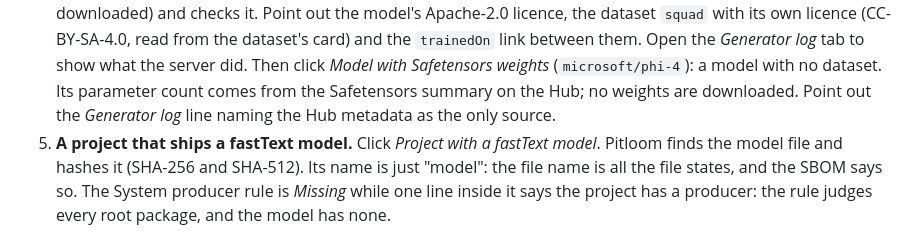
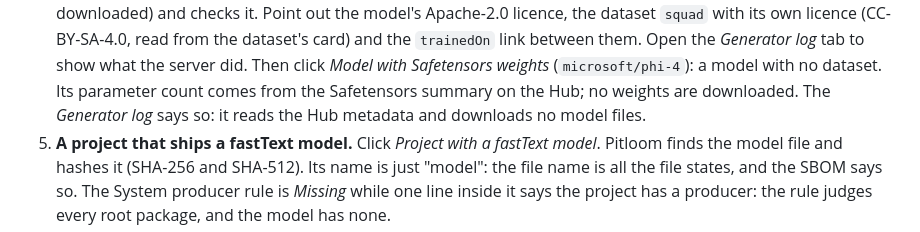
Before and after one commit to bact/lumina, a Markdown page: DEMO.md, the part around the change. Rendered like a GitHub page.

Commit message:
DEMO: match the phi-4 step to what the Generator log says
Signed-off-by: Arthit Suriyawongkul <arthit@gmail.com>

```diff
--- a/DEMO.md
+++ b/DEMO.md
@@ -128,8 +128,8 @@ made from it for the G7 SBOM for AI standard.
    show what the server did.
    Then click *Model with Safetensors weights* (`microsoft/phi-4`): a model with
    no dataset. Its parameter count comes from the Safetensors summary on the Hub;
-   no weights are downloaded. Point out the *Generator log* line naming the
-   Hub metadata as the only source.
+   no weights are downloaded. The *Generator log* says so: it reads the Hub
+   metadata and downloads no model files.
 5. **A project that ships a fastText model.** Click *Project with a fastText
    model*. Pitloom finds the model file and hashes it (SHA-256 and SHA-512). Its
    name is just "model": the file name is all the file states, and the SBOM says
```
